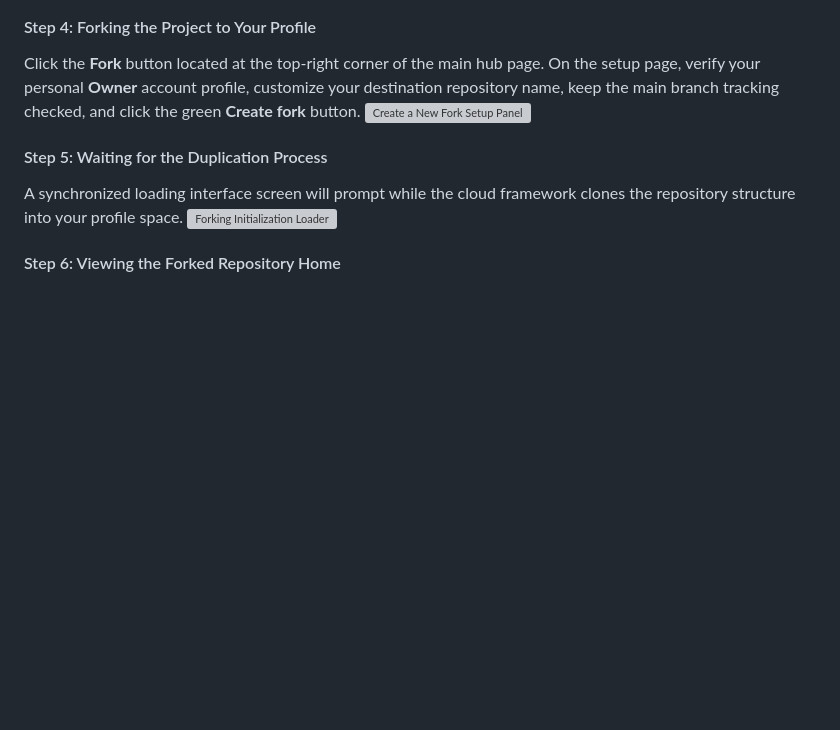
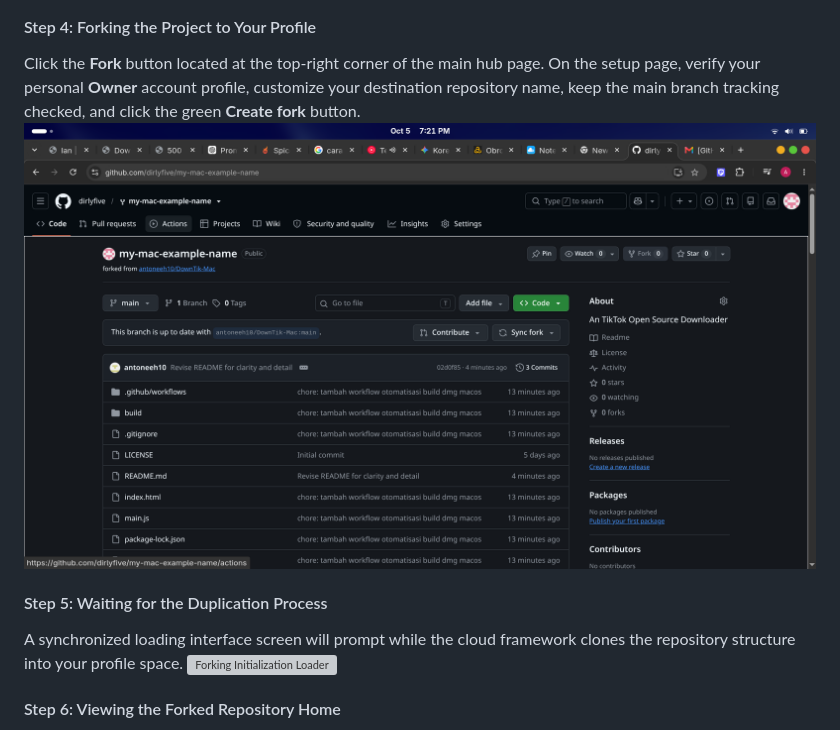
Before and after one commit to antoneeh10/DownTik-Mac, a Markdown page: README.md, the part around the change. Rendered like a GitHub page; blank space fills up the shorter version; grey boxes are pictures that could not be loaded.

```diff
--- a/README.md
+++ b/README.md
@@ -93,7 +93,7 @@ Under the action directory menu structure, you can view the integrated automated
 
 #### Step 4: Forking the Project to Your Profile
 Click the **Fork** button located at the top-right corner of the main hub page. On the setup page, verify your personal **Owner** account profile, customize your destination repository name, keep the main branch tracking checked, and click the green **Create fork** button.
-![Create a New Fork Setup Panel](git-assets/screenshots.png)
+![Create a New Fork Setup Panel](git-assets/screenshots/5.png)
 
 #### Step 5: Waiting for the Duplication Process
 A synchronized loading interface screen will prompt while the cloud framework clones the repository structure into your profile space.
```
